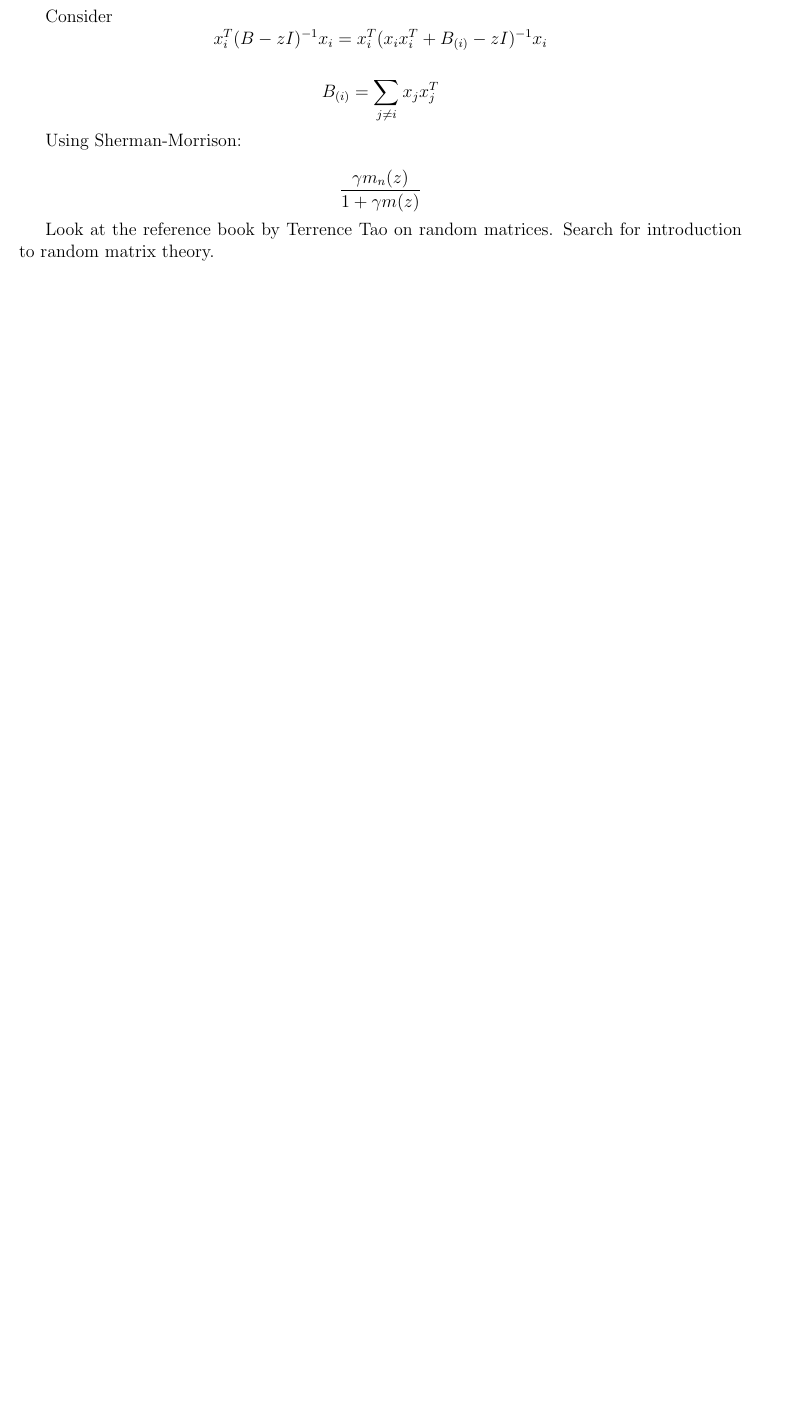
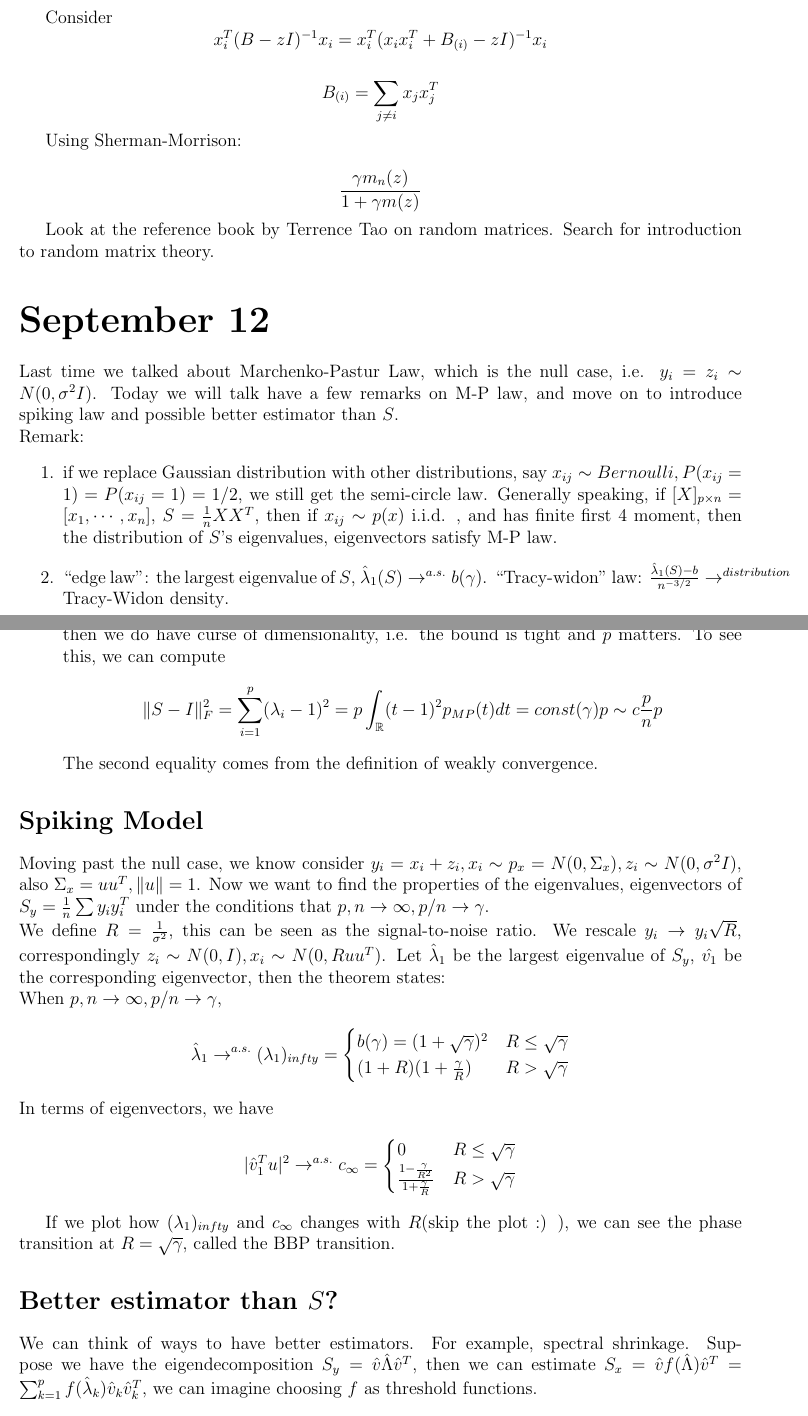
Before and after one commit to 1heart/math690-lecture-notes, a LaTeX document (notes.tex): part of page 9 of 9 before the commit and two parts of pages 9 and 10 of 10 after it, the two joined at a grey line, cut so that both start at the same text, the shorter picture padded with empty space. Compiled offline with pdfLaTeX.

Commit message:
add some details for 9.7, add 9.12

```diff
--- a/notes.tex
+++ b/notes.tex
@@ -382,3 +382,35 @@ $$ \frac{\gamma m_n(z)}{1+\gamma m(z)} $$
 
 Look at the reference book by Terrence Tao on random matrices. Search for introduction to random matrix theory.
 
+\part*{September 12}
+Last time we talked about Marchenko-Pastur Law, which is the null case, i.e. $y_i=z_i \sim N(0,\sigma^2 I)$. Today we will talk have a few remarks on M-P law, and move on to introduce spiking law and possible better estimator than $S$. \\
+Remark:
+\begin{enumerate}
+\item if we replace Gaussian distribution with other distributions, say $x_{ij} \sim Bernoulli, P(x_{ij} = 1) = P(x_{ij} = 1) = 1/2$, we still get the semi-circle law. Generally speaking, if $[X]_{p \times n} = [x_1, \cdots, x_n] $, $S = \frac{1}{n}XX^T$, then if $x_{ij} \sim p(x)$ i.i.d. , and has finite first 4 moment, then the distribution of $S$'s eigenvalues, eigenvectors satisfy M-P law.
+\item ``edge law'': the largest eigenvalue of $S$, $\hat{\lambda}_1(S) \rightarrow^{a.s.} b(\gamma)$. ``Tracy-widon'' law: $\frac{\hat{\lambda}_1(S) -b}{n^{-3/2}} \rightarrow^{distribution} \text{Tracy-Widon density}$.
+\item Recall that $\mathbb{E}\|S-\Sigma\|^2_F \sim \frac{cp^2}{n}$, if the true covariance matrix is identity matrix, $\Sigma = I_p$, then we do have curse of dimensionality, i.e. the bound is tight and $p$ matters. To see this, we can compute
+$$\|S-I\|^2_F = \sum_{i=1}^p (\lambda_i - 1)^2 = p \int_{\mathbb{R}} (t-1)^2 p_{MP}(t)dt = const(\gamma) p \sim c\frac{p}{n}p$$
+The second equality comes from the definition of weakly convergence.
+\end{enumerate}
+
+
+\section*{Spiking Model}
+Moving past the null case, we know consider $y_i = x_i + z_i, x_i \sim p_x=N(0, \Sigma_x), z_i \sim N(0,\sigma^2 I)$, also $\Sigma_x = uu^T, \|u\|=1$. Now we want to find the properties of the eigenvalues, eigenvectors of $S_y = \frac{1}{n}\sum y_i y_i^T$ under the conditions that $p,n \rightarrow \infty, p/n \rightarrow \gamma$. \\
+We define $R = \frac{1}{\sigma^2}$, this can be seen as the signal-to-noise ratio. We rescale $y_i \rightarrow y_i\sqrt{R}$, correspondingly $z_i \sim N(0,I), x_i \sim N(0, R uu^T)$. Let $\hat{\lambda}_1$ be the largest eigenvalue of $S_y$, $\hat{v_1}$ be the corresponding eigenvector, then the theorem states:\\
+When  $p,n \rightarrow \infty, p/n \rightarrow \gamma$,
+$$\hat{\lambda}_1 \rightarrow^{a.s.} (\lambda_1)_{\\infty} =
+\begin{cases}
+  b(\gamma) = (1+\sqrt{\gamma})^2 & R \leq \sqrt{\gamma}\\
+  (1+R)(1+\frac{\gamma}{R}) & R>\sqrt{\gamma}
+\end{cases}$$
+In terms of eigenvectors, we have
+$$|\hat{v}_1^Tu|^2 \rightarrow^{a.s.} c_{\infty} =
+\begin{cases}
+  0 & R \leq \sqrt{\gamma}\\
+  \frac{1-\frac{\gamma}{R^2}}{1+\frac{\gamma}{R}}  & R>\sqrt{\gamma}
+\end{cases}$$
+
+If we plot how $ (\lambda_1)_{\\infty}$ and $c_{\infty}$ changes with $R$(skip the plot :) ), we can see the phase transition at $R=\sqrt{\gamma}$, called the  BBP transition.
+
+\section*{Better estimator than $S$?}
+We can think of ways to have better estimators. For example, spectral shrinkage. Suppose we have the eigendecomposition $S_y = \hat{v} \hat{\Lambda}\hat{v}^T$, then we can estimate $S_x =  \hat{v} f(\hat{\Lambda})\hat{v}^T = \sum_{k=1}^p f(\hat{\lambda}_k)\hat{v}_k \hat{v}_k^T $, we can imagine choosing $f$ as threshold  functions.\\
@@ -385 +421,2 @@ Look at the reference book by Terrence Tao on random matrices. Search for introd
+$$\text{If  } p \geq 3, y \sim N(\mu, \sigma^2 I), \exists \tilde{\mu}(y) \text{  s.t.  } risk(\tilde{\mu}) < risk(\hat{\mu}^{MLE}), \tilde{\mu}(y) = (1-\frac{\sigma^2}{\|\hat{\mu}^{MLE}\|})\hat{\mu}^{MLE}$$
 \end{document}
```
Also changed, not shown: notes.pdf, notes.tex (6 more changed lines).
